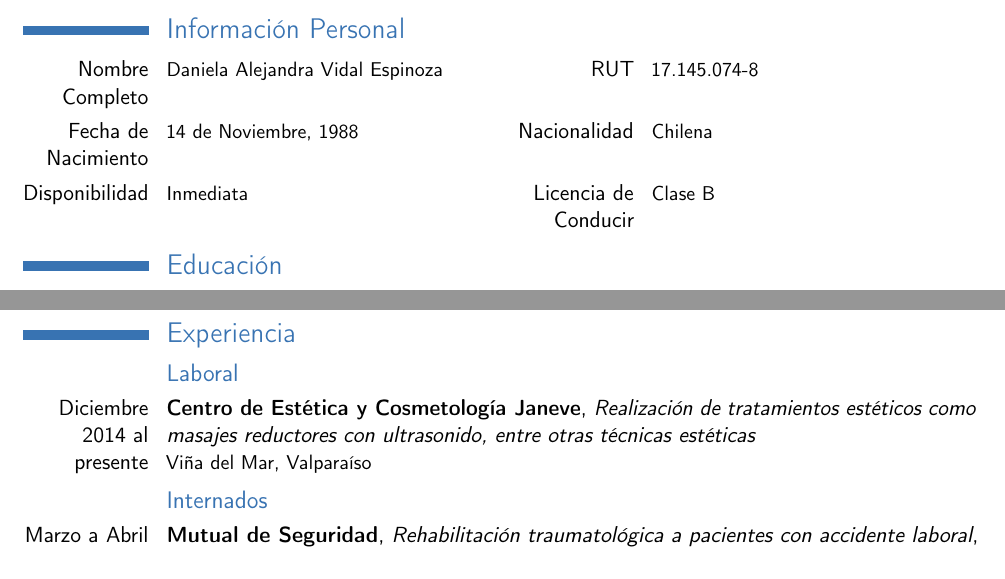
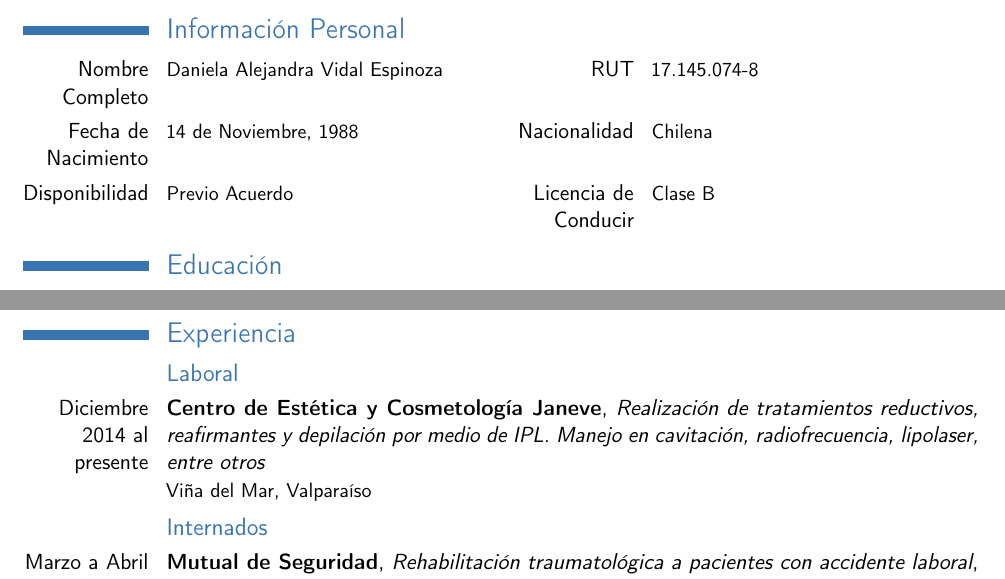
Before and after one commit to XzAeRo/personal, a LaTeX CV (curriculum/daniela/DanielaVidal.es.tex): two parts of page 1 of 2, joined at a grey line, cut so that both start at the same text. Compiled offline with pdfLaTeX.

Commit message:
actualizacion cv daniela
Signed-off-by: Victor Gonzalez <victor.gonzalezro@gmail.com>

```diff
--- a/curriculum/daniela/DanielaVidal.es.tex
+++ b/curriculum/daniela/DanielaVidal.es.tex
@@ -34,7 +34,7 @@
 \cvcomputer{Fecha de Nacimiento}{14 de Noviembre, 1988}
 	   {Nacionalidad}{Chilena}
 
-\cvcomputer{Disponibilidad}{Inmediata}
+\cvcomputer{Disponibilidad}{Previo Acuerdo}
 	   {Licencia de Conducir}{Clase B}
 
 \section{Educación}
@@ -84,7 +84,7 @@
 \subsection{Laboral}
 \cventry{Diciembre 2014 al presente}
         {Centro de Estética y Cosmetología Janeve}
-        {Realización de tratamientos estéticos como masajes reductores con ultrasonido, entre otras técnicas estéticas}
+        {Realización de tratamientos reductivos, reafirmantes y depilación por medio de IPL. Manejo en cavitación, radiofrecuencia, lipolaser, entre otros}
         {}
         {}{Viña del Mar, Valparaíso}
 
```
Also changed, not shown: curriculum/daniela/DanielaVidal.es.pdf.
